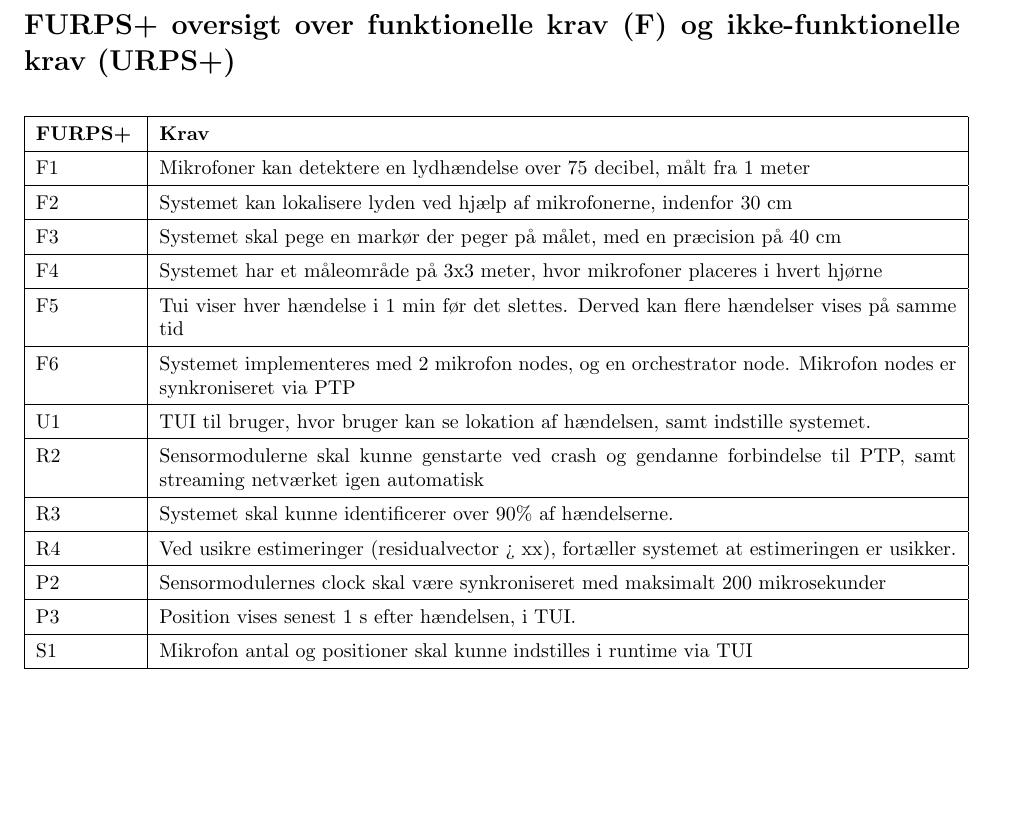
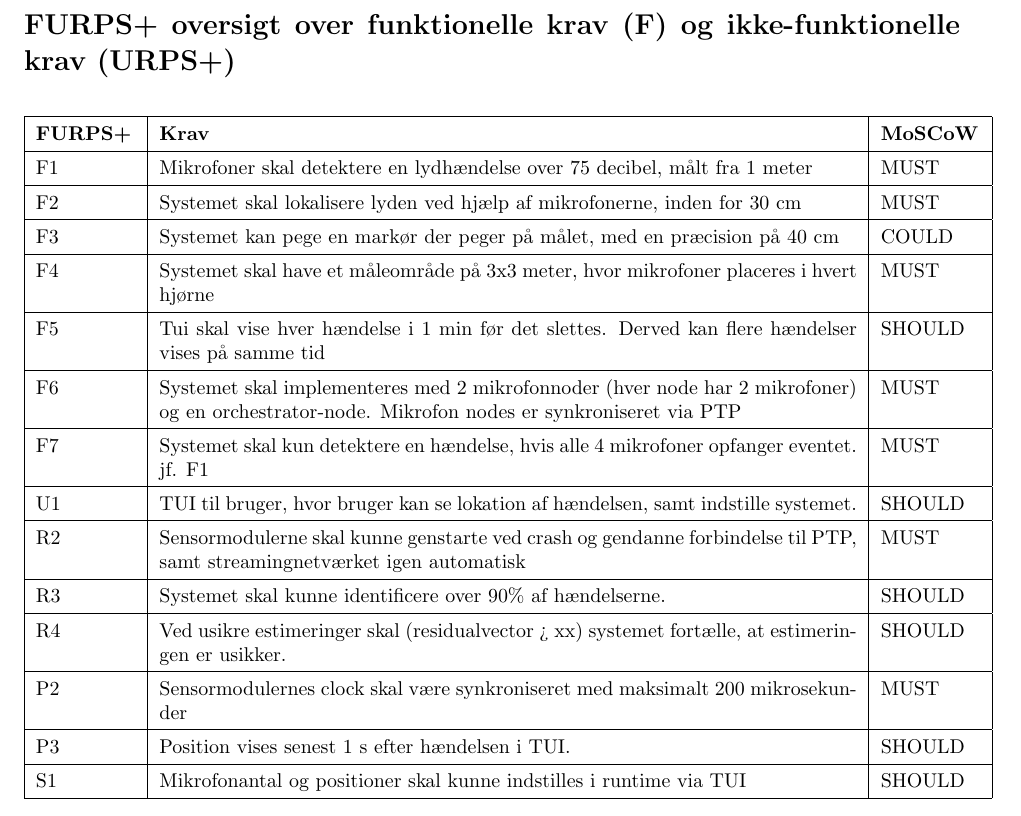
Before and after one commit to ViktorFoerrisdahl/SW3PRJ3_5, a LaTeX problem sheet (rapport/kravanalyse.tex): part of page 1 of 3, cut so that both start at the same text, the shorter picture padded with empty space. Compiled offline with pdfLaTeX.

Commit message:
Sync rapport fra Overleaf (2026-10-13 14:18)

```diff
--- a/rapport/kravanalyse.tex
+++ b/rapport/kravanalyse.tex
@@ -17,22 +17,23 @@
 \section*{FURPS+ oversigt over funktionelle krav (F) og ikke-funktionelle krav (URPS+)}
 \begin{center}
 \renewcommand{\arraystretch}{1.4}
-\begin{tabular}{| p{50pt} | p{400pt} |}
+\begin{tabular}{| p{50pt} | p{350pt} | p{50pt} |}
 \hline
-\textbf{FURPS+} & \textbf{Krav} \\ \hline
-F1 & Mikrofoner kan detektere en lydhændelse over 75 decibel, målt fra 1 meter \\ \hline
-F2 & Systemet kan lokalisere lyden ved hjælp af mikrofonerne, indenfor 30 cm \\ \hline
-F3 & Systemet skal pege en markør der peger på målet, med en præcision på 40 cm  \\ \hline
-F4 & Systemet har et måleområde på 3x3 meter, hvor mikrofoner placeres i hvert hjørne  \\ \hline
-F5 & Tui viser hver hændelse i 1 min før det slettes. Derved kan flere hændelser vises på samme tid\\ \hline
-F6 & Systemet implementeres med 2 mikrofon nodes, og en orchestrator node. Mikrofon nodes er synkroniseret via PTP \\ \hline
-U1 & TUI til bruger, hvor bruger kan se lokation af hændelsen, samt indstille systemet. \\ \hline
-R2 & Sensormodulerne skal kunne genstarte ved crash og gendanne forbindelse til PTP, samt streaming netværket igen automatisk \\ \hline
-R3 & Systemet skal kunne identificerer over 90\% af hændelserne. \\ \hline
-R4 & Ved usikre estimeringer (residualvector > xx), fortæller systemet at estimeringen er usikker.\\ \hline
-P2 & Sensormodulernes clock skal være synkroniseret med maksimalt 200 mikrosekunder \\ \hline
-P3 & Position vises senest 1 s efter hændelsen, i TUI. \\ \hline
-S1 & Mikrofon antal og positioner skal kunne indstilles i runtime via TUI \\
+\textbf{FURPS+} & \textbf{Krav} & \textbf{MoSCoW} \\ \hline
+F1 & Mikrofoner skal detektere en lydhændelse over 75 decibel, målt fra 1 meter & MUST \\ \hline
+F2 & Systemet skal lokalisere lyden ved hjælp af mikrofonerne, inden for 30 cm & MUST \\ \hline
+F3 & Systemet kan pege en markør der peger på målet, med en præcision på 40 cm & COULD \\ \hline
+F4 & Systemet skal have et måleområde på 3x3 meter, hvor mikrofoner placeres i hvert hjørne & MUST \\ \hline
+F5 & Tui skal vise hver hændelse i 1 min før det slettes. Derved kan flere hændelser vises på samme tid & SHOULD \\ \hline
+F6 & Systemet skal implementeres med 2 mikrofonnoder (hver node har 2 mikrofoner) og en orchestrator-node. Mikrofon nodes er synkroniseret via PTP & MUST  \\ \hline
+F7 & Systemet skal kun detektere en hændelse, hvis alle 4 mikrofoner opfanger eventet. jf. F1 & MUST  \\ \hline
+U1 & TUI til bruger, hvor bruger kan se lokation af hændelsen, samt indstille systemet. & SHOULD  \\ \hline
+R2 & Sensormodulerne skal kunne genstarte ved crash og gendanne forbindelse til PTP, samt streamingnetværket igen automatisk & MUST  \\ \hline
+R3 & Systemet skal kunne identificere over 90\% af hændelserne. & SHOULD  \\ \hline
+R4 & Ved usikre estimeringer skal (residualvector > xx) systemet fortælle, at estimeringen er usikker. & SHOULD \\ \hline
+P2 & Sensormodulernes clock skal være synkroniseret med maksimalt 200 mikrosekunder & MUST  \\ \hline
+P3 & Position vises senest 1 s efter hændelsen i TUI. & SHOULD  \\ \hline
+S1 & Mikrofonantal og positioner skal kunne indstilles i runtime via TUI & SHOULD \\
 \hline
 \end{tabular}
 \renewcommand{\arraystretch}{1}
```
